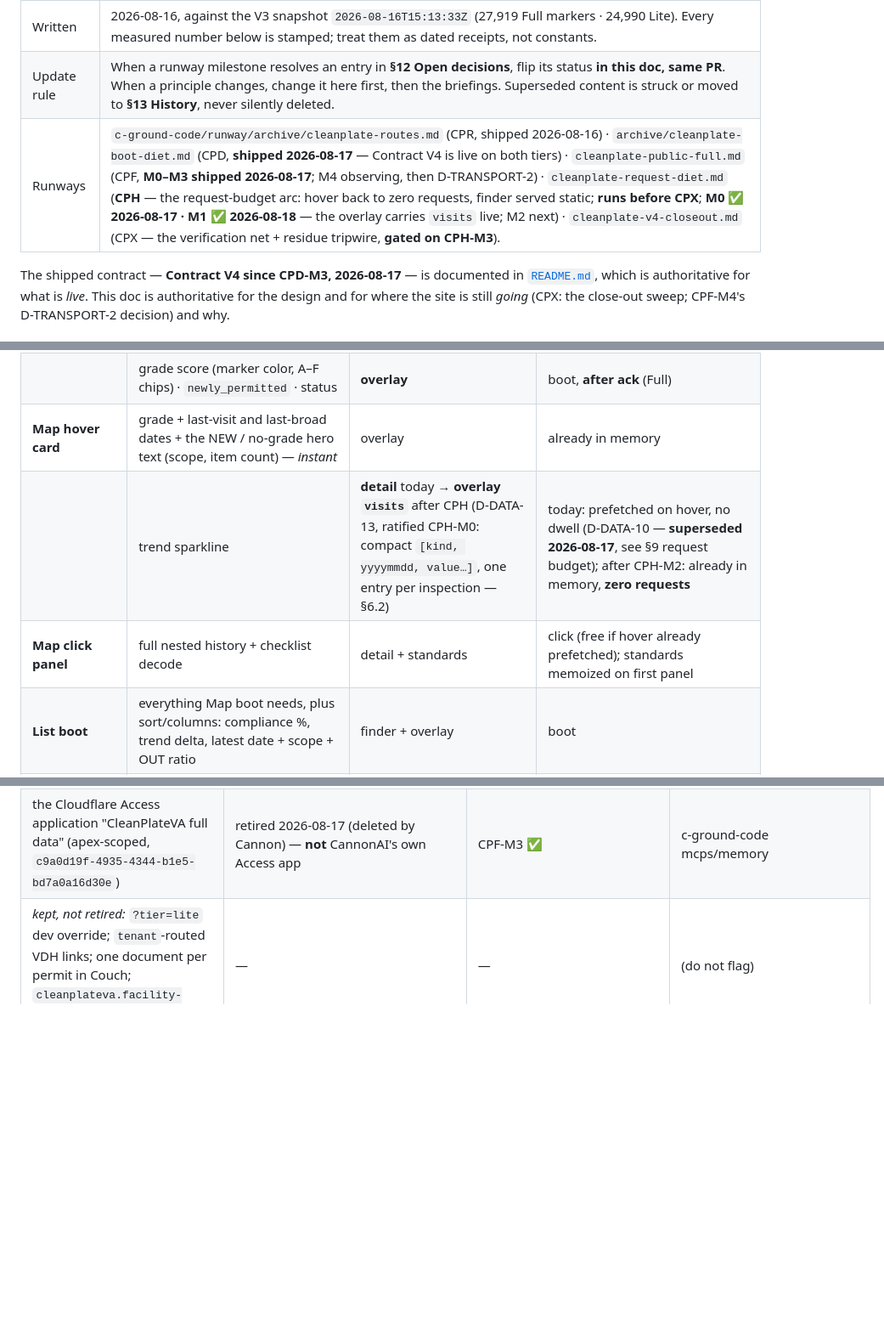
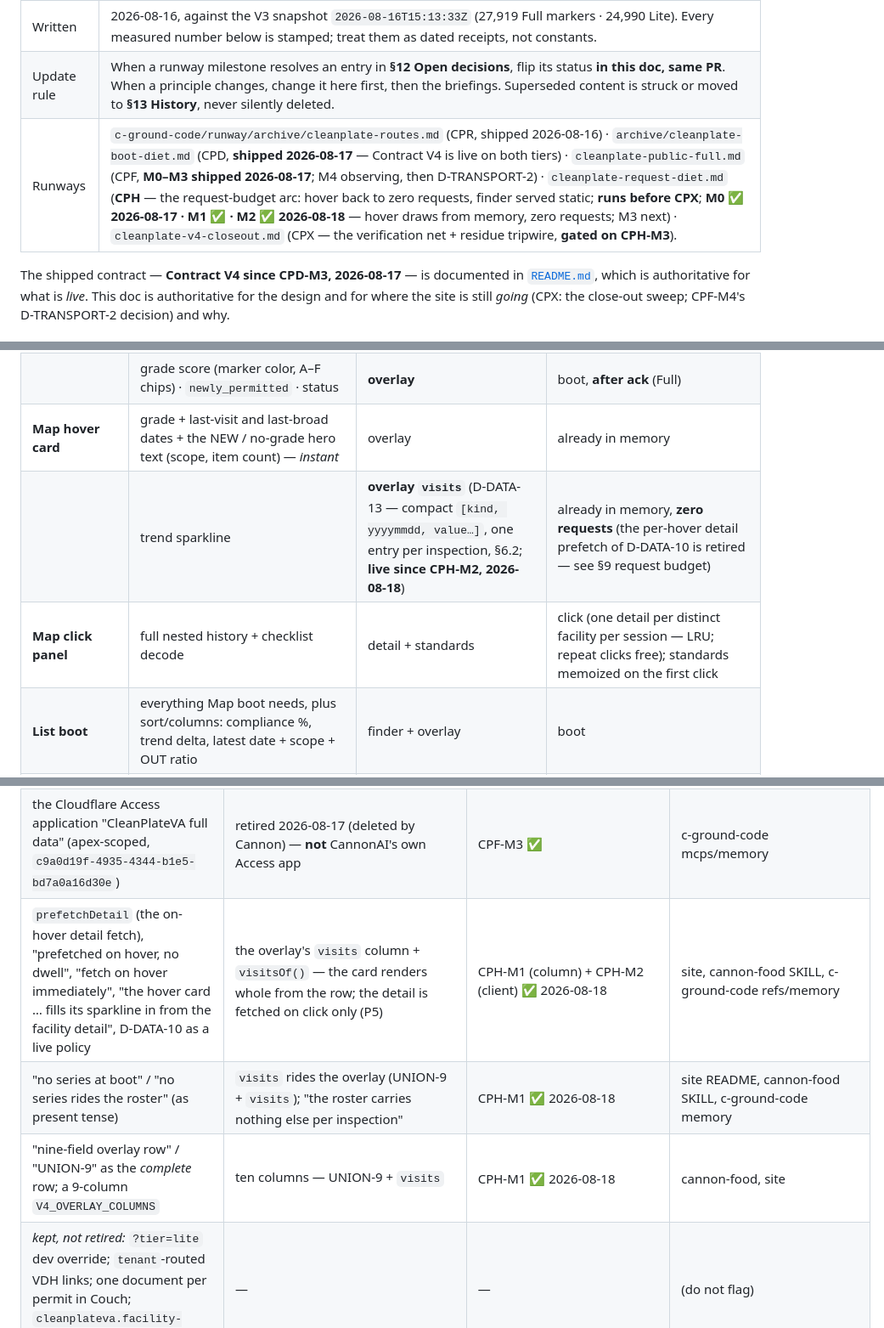
Before and after one commit to CannonWest/CleanPlateVA, a Markdown page: docs/architecture-v4.md, 3 parts joined by grey strips. Shown at 85% size. GitHub-like rendering; blank space fills up the shorter version.

```diff
--- a/docs/architecture-v4.md
+++ b/docs/architecture-v4.md
@@ -8,7 +8,7 @@
 | Owner | Cannon decides; the active agent (lead dev) maintains. |
 | Written | 2026-08-16, against the V3 snapshot `2026-08-16T15:13:33Z` (27,919 Full markers · 24,990 Lite). Every measured number below is stamped; treat them as dated receipts, not constants. |
 | Update rule | When a runway milestone resolves an entry in **§12 Open decisions**, flip its status **in this doc, same PR**. When a principle changes, change it here first, then the briefings. Superseded content is struck or moved to **§13 History**, never silently deleted. |
-| Runways | `c-ground-code/runway/archive/cleanplate-routes.md` (CPR, shipped 2026-08-16) · `archive/cleanplate-boot-diet.md` (CPD, **shipped 2026-08-17** — Contract V4 is live on both tiers) · `cleanplate-public-full.md` (CPF, **M0–M3 shipped 2026-08-17**; M4 observing, then D-TRANSPORT-2) · `cleanplate-request-diet.md` (**CPH** — the request-budget arc: hover back to zero requests, finder served static; **runs before CPX**; **M0 ✅ 2026-08-17 · M1 ✅ 2026-08-18** — the overlay carries `visits` live; M2 next) · `cleanplate-v4-closeout.md` (CPX — the verification net + residue tripwire, **gated on CPH-M3**). |
+| Runways | `c-ground-code/runway/archive/cleanplate-routes.md` (CPR, shipped 2026-08-16) · `archive/cleanplate-boot-diet.md` (CPD, **shipped 2026-08-17** — Contract V4 is live on both tiers) · `cleanplate-public-full.md` (CPF, **M0–M3 shipped 2026-08-17**; M4 observing, then D-TRANSPORT-2) · `cleanplate-request-diet.md` (**CPH** — the request-budget arc: hover back to zero requests, finder served static; **runs before CPX**; **M0 ✅ 2026-08-17 · M1 ✅ · M2 ✅ 2026-08-18** — hover draws from memory, zero requests; M3 next) · `cleanplate-v4-closeout.md` (CPX — the verification net + residue tripwire, **gated on CPH-M3**). |
 
 The shipped contract — **Contract V4 since CPD-M3, 2026-08-17** — is documented in [`README.md`](../README.md), which is authoritative for what is *live*. This doc is authoritative for the design and for where the site is still *going* (CPX: the close-out sweep; CPF-M4's D-TRANSPORT-2 decision) and why.
 
@@ -88,8 +88,8 @@ What each surface needs, which family carries it, and *when* it is fetched. This
 | **Map boot** | coordinates · name/address/city/zip (search) · `tenant` · `is_restaurant` · `mobile` · approximate-location bit | **finder** | boot (both tiers) |
 | | grade score (marker color, A–F chips) · `newly_permitted` · status | **overlay** | boot, **after ack** (Full) |
 | **Map hover card** | grade + last-visit and last-broad dates + the NEW / no-grade hero text (scope, item count) — *instant* | overlay | already in memory |
-| | trend sparkline | **detail** today → **overlay `visits`** after CPH (D-DATA-13, ratified CPH-M0: compact `[kind, yyyymmdd, value…]`, one entry per inspection — §6.2) | today: prefetched on hover, no dwell (D-DATA-10 — **superseded 2026-08-17**, see §9 request budget); after CPH-M2: already in memory, **zero requests** |
-| **Map click panel** | full nested history + checklist decode | detail + standards | click (free if hover already prefetched); standards memoized on first panel |
+| | trend sparkline | **overlay `visits`** (D-DATA-13 — compact `[kind, yyyymmdd, value…]`, one entry per inspection, §6.2; **live since CPH-M2, 2026-08-18**) | already in memory, **zero requests** (the per-hover detail prefetch of D-DATA-10 is retired — see §9 request budget) |
+| **Map click panel** | full nested history + checklist decode | detail + standards | click (one detail per distinct facility per session — LRU; repeat clicks free); standards memoized on the first click |
 | **List boot** | everything Map boot needs, plus sort/columns: compliance %, trend delta, latest date + scope + OUT ratio | finder + overlay | boot |
 | **List page** | a page of the sorted, filtered rows | (in memory) | client-side slice; no fetch |
 | **List row click** | detail | detail | click |
@@ -311,6 +312,9 @@ Every term, name, path, header, or number that an arc retires goes here **in the
 | "Show inspection grades" as the affordance label (design placeholder) | "View Grades" / "Terms" | CPF-M1 ✅ | c-ground-code refs |
 | `private, max-age=…` on `/data-full/*`; "browser-private immutable" | `public, …` (shards immutable, details 300 s + ETag); `X-Cache` diagnostic | CPF-M2 ✅ | site, c-ground-code memory (`project_clean_plate_va.md` says browser-private — CPX/M3 re-bases) |
 | the Cloudflare Access application "CleanPlateVA full data" (apex-scoped, `c9a0d19f-4935-4344-b1e5-bd7a0a16d30e`) | retired 2026-08-17 (deleted by Cannon) — **not** CannonAI's own Access app | CPF-M3 ✅ | c-ground-code mcps/memory |
+| `prefetchDetail` (the on-hover detail fetch), "prefetched on hover, no dwell", "fetch on hover immediately", "the hover card … fills its sparkline in from the facility detail", D-DATA-10 as a live policy | the overlay's `visits` column + `visitsOf()` — the card renders whole from the row; the detail is fetched on click only (P5) | CPH-M1 (column) + CPH-M2 (client) ✅ 2026-08-18 | site, cannon-food SKILL, c-ground-code refs/memory |
+| "no series at boot" / "no series rides the roster" (as present tense) | `visits` rides the overlay (UNION-9 + `visits`); "the roster carries nothing else per inspection" | CPH-M1 ✅ 2026-08-18 | site README, cannon-food SKILL, c-ground-code memory |
+| "nine-field overlay row" / "UNION-9" as the *complete* row; a 9-column `V4_OVERLAY_COLUMNS` | ten columns — UNION-9 + `visits` | CPH-M1 ✅ 2026-08-18 | cannon-food, site |
 | *kept, not retired:* `?tier=lite` dev override; `tenant`-routed VDH links; one document per permit in Couch; `cleanplateva.facility-detail.v3` (D-DATA-8) | — | — | (do not flag) |
 
 **Pre-V4 retirements worth catching while the sweep is running** (opportunistic in CPX-M0 — fix on hit, do not hunt): `public/data/facilities.json` (public monolith, retired 2026-08-05); `cf_couch_check.py` → `cf_couch_probe.py --mode transport`; `cf_scrape_recent.py` (deleted); `cf_migrate_location_v3.py` → `cf_apply_location_projection.py`; `cf_facility_location_{candidates,adjudicate,promote}.py` → `cf_location.py <stage>`; `cf_facility_location_google.py` → `cannon_food/location/google.py`; `cf_geocode_repair.py` (folded into `cf_geocode_backfill.py`); `cf_statewide_runner.py` + `cf_targetzips_commit.py` (deleted 2026-08-05); Contract V1/V2 language.
```
Also changed, not shown: other parts of docs/architecture-v4.md (+9 -8 lines).
